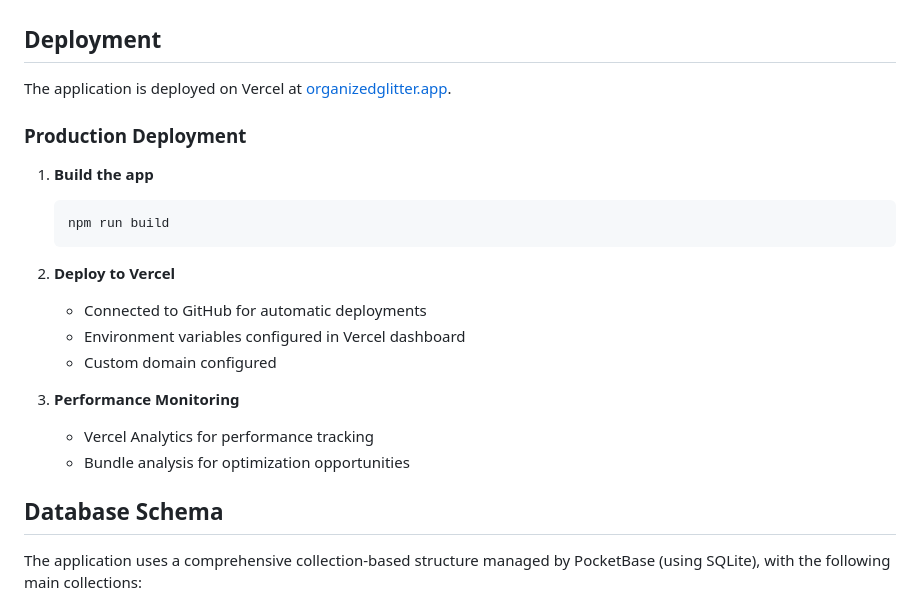
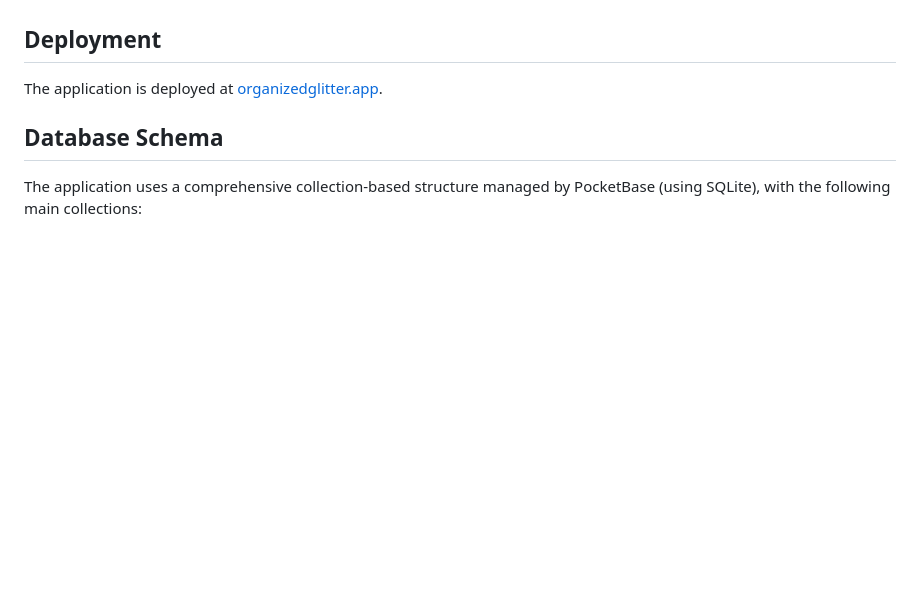
Before and after one commit to serabi/organized-glitter, a Markdown page: README.md, the part around the change. Rendered like a GitHub page; blank space fills up the shorter version.

````diff
--- a/README.md
+++ b/README.md
@@ -289,25 +289,9 @@ The project includes comprehensive test coverage for:
 
 ## Deployment
 
-The application is deployed on Vercel at [organizedglitter.app](https://organizedglitter.app).
+The application is deployed at [organizedglitter.app](https://organizedglitter.app).
 
-### Production Deployment
 
-1. **Build the app**
-
-   ```bash
-   npm run build
-   ```
-
-2. **Deploy to Vercel**
-
-   - Connected to GitHub for automatic deployments
-   - Environment variables configured in Vercel dashboard
-   - Custom domain configured
-
-3. **Performance Monitoring**
-   - Vercel Analytics for performance tracking
-   - Bundle analysis for optimization opportunities
 
 ## Database Schema
 
````
